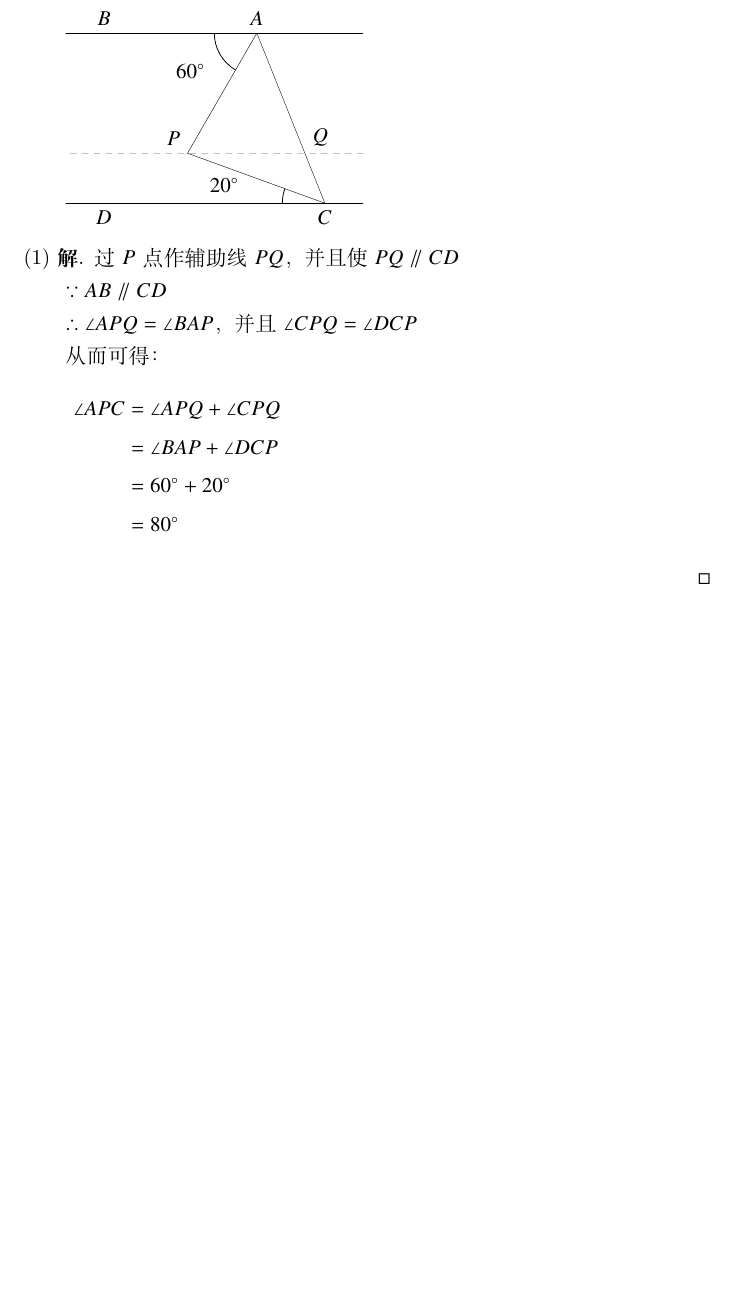
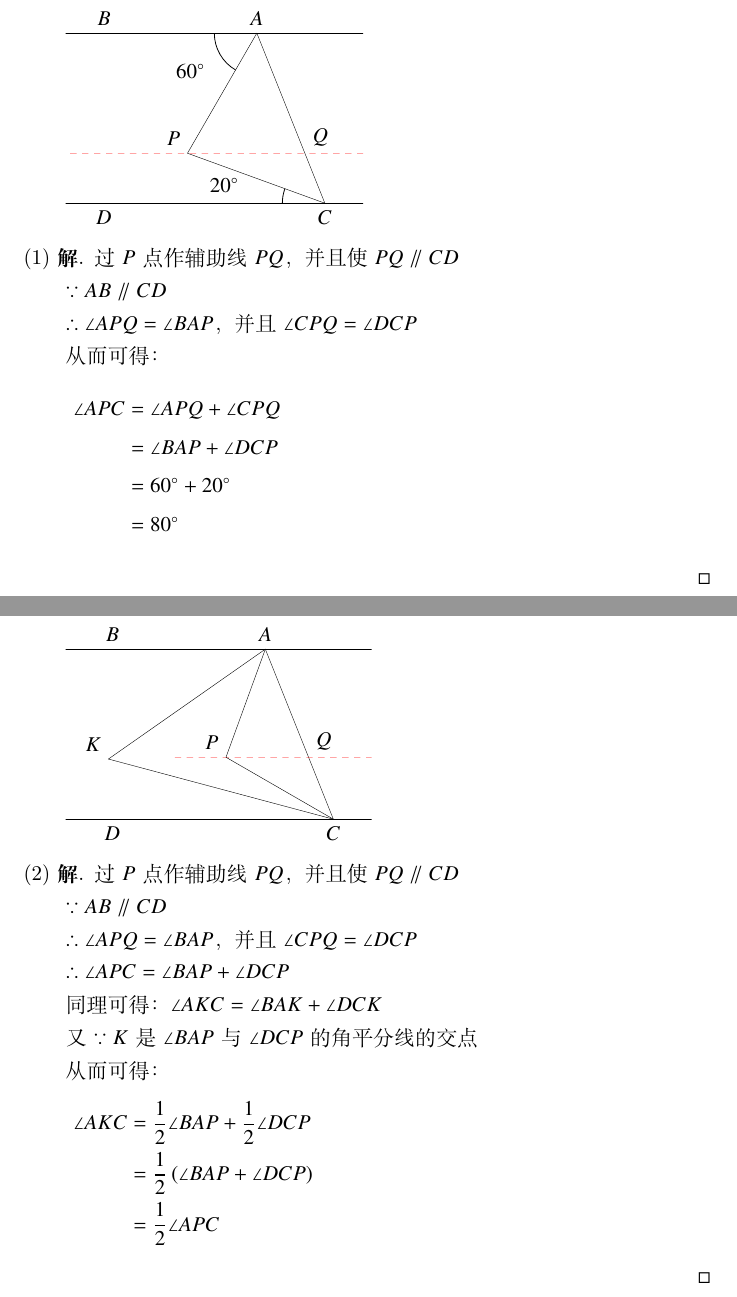
Before and after one commit to registor/TeXFAQMWE, a LaTeX document (planegeometry/angleproof-floatrow/main.tex): part of page 3 of 3 before the commit and two parts of pages 3 and 4 of 4 after it, the two joined at a grey line, cut so that both start at the same text, the shorter picture padded with empty space. Compiled offline with XeLaTeX.

Commit message:
再加一个图。

```diff
--- a/planegeometry/angleproof-floatrow/main.tex
+++ b/planegeometry/angleproof-floatrow/main.tex
@@ -314,6 +314,77 @@ DCP$的角平分线相交于$K$，$\angle AKC$与$\angle APC$有何数量关系
   \end{align*}
 \end{proof}
 
+\newpage
+
+\begin{tikzpicture}[
+        scale=1.5,
+        decoration={
+          markings,
+          mark=at position 3cm with {\arrow[scale=2]{>}};
+        }]
+        % 初始化
+        \tkzInit[xmin=-0.35,xmax=3.25, ymin=-1.0,ymax=2.5] \tkzClip
+        % 定义坐标点
+        \tkzDefPoints{0/0/E, 3/0/F, 0/2/R, 3/2/S}
+        % 绘制两条平行线
+        \tkzDrawLines(E,F R,S)
+        % 定义A、B、C、D坐标
+        \tkzDefPoints{0.2/0/D, 2.8/0/C, 0.2/2/B, 2.0/2/A}
+        % 绘制各线段
+        \tkzDrawSegments(A,C)
+        % 标记符号
+        \tkzLabelPoints[above](A,B)
+        \tkzLabelPoints[below](D,C)
+        % 定义A出发-120度的线
+        \tkzDefShiftPoint[A](-110:1){a}
+        % 定义C出发110度的线
+        \tkzDefShiftPoint[C](150:1){c}
+        % 求交点
+        \tkzInterLL(A,a)(C,c) \tkzGetPoint{P}
+        \tkzLabelPoints[above left](P)
+        \tkzDefLine[parallel = through P](E,F) \tkzGetPoint{p}
+        \tkzDrawLines[color = red,add=.2 and .6,dashed](P,p)
+        % 求交点
+        \tkzInterLL(P,p)(A,C) \tkzGetPoint{Q}
+        \tkzLabelPoints[above right](Q)
+        % 绘制线段
+        \tkzDrawSegments(A,P C,P)
+        % 绘制角平分线关系
+        \tkzDefLine[bisector](B,A,P) \tkzGetPoint{a}
+        \tkzDefLine[bisector](P,C,D) \tkzGetPoint{c}
+        % 求交点
+        \tkzInterLL(A,a)(C,c) \tkzGetPoint{K}
+        \tkzLabelPoints[above left](K)
+        % \tkzDefLine[parallel = through P](E,F) \tkzGetPoint{k}
+        % \tkzDrawLines[color = blue,add=.6 and .6,dashed](P,k)
+        % % 求交点
+        % \tkzInterLL(K,k)(A,C) \tkzGetPoint{L}
+        % \tkzLabelPoints[above right](L)
+        % 绘制线段
+        \tkzDrawSegments(A,K C,K)
+      \end{tikzpicture}
+\vspace{-8ex}
+\begin{proof}[\textbf{(2)解}]
+  过$P$点作辅助线$PQ$，并且使$PQ \varparallel CD$
+
+  $\because AB \varparallel CD$
+
+  $\therefore \angle APQ = \angle BAP$，并且$\angle CPQ = \angle DCP$
+
+  $\therefore \angle APC = \angle BAP + \angle DCP$
+
+  同理可得：$\angle AKC = \angle BAK + \angle DCK$
+
+  又$\because K$是$\angle BAP$与$\angle DCP$的角平分线的交点
+
+  从而可得：
+  \begin{align*}
+    \angle AKC & = \frac{1}{2}\angle BAP + \frac{1}{2}\angle DCP \\
+               & = \frac{1}{2}\left(\angle BAP + \angle DCP\right) \\
+               & = \frac{1}{2}\angle APC
+  \end{align*}
+\end{proof}
+
 \end{document}
 
 %%% Local Variables:
```
Also changed, not shown: planegeometry/angleproof-floatrow/main.pdf.
